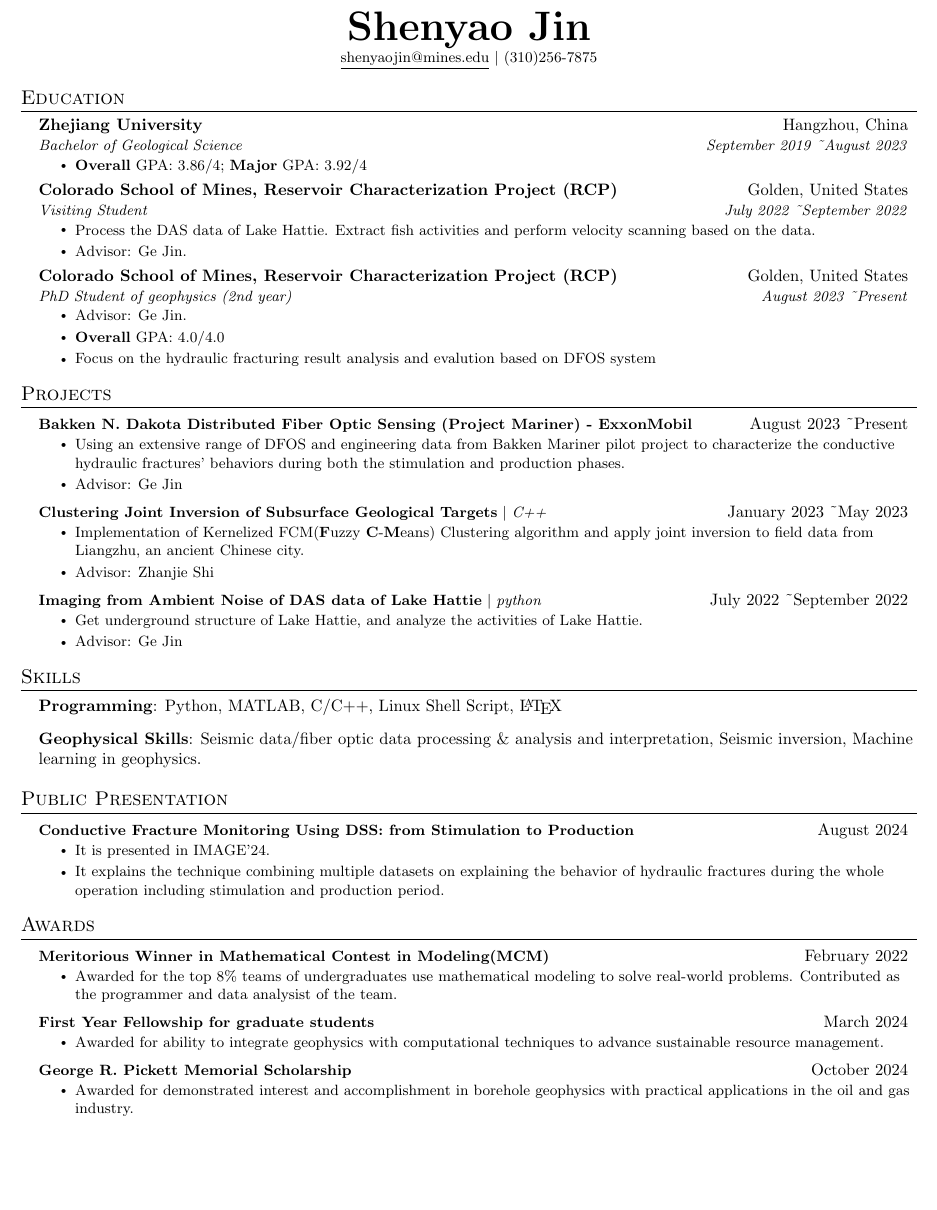
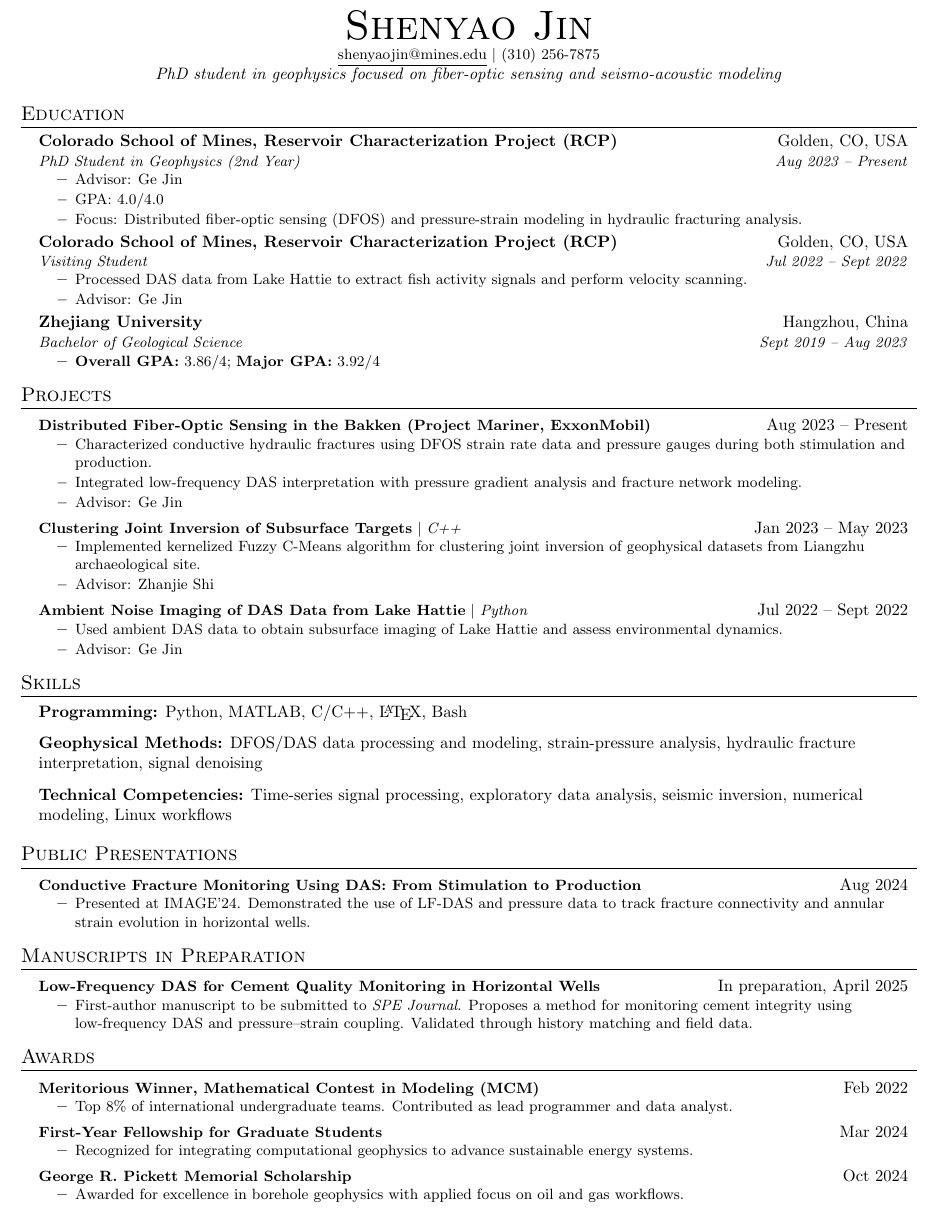
Before and after one commit to shenyaojin/CV, a LaTeX CV (resume.tex): part of the page, cut so that both start at the same text, the shorter picture padded with empty space. Compiled offline with pdfLaTeX.

Commit message:
Update resume for lumetec

```diff
--- a/resume.tex
+++ b/resume.tex
@@ -111,129 +65,123 @@
 \begin{center}
-    \textbf{\Huge \scshape Shenyao Jin} \\ \vspace{1pt}
-    \small \underline{shenyaojin@mines.edu}  $|$
-    {(310)256-7875}
+    {\Huge \scshape Shenyao Jin} \\ \vspace{1pt}
+    \small \underline{shenyaojin@mines.edu} $|$ {(310) 256-7875} \\
+    \normalsize \textit{PhD student in geophysics focused on fiber-optic sensing and seismo-acoustic modeling}
 \end{center}
 
-
-%-----------EDUCATION-----------
+%----------- EDUCATION -----------
 \section{Education}
 \resumeSubHeadingListStart
+
 \resumeSubheading
-      {Zhejiang University}{Hangzhou, China}
-      {Bachelor of Geological Science}{September 2019 \textasciitilde August 2023}
+  {Colorado School of Mines, Reservoir Characterization Project (RCP)}{Golden, CO, USA}
+  {PhD Student in Geophysics (2nd Year)}{Aug 2023 -- Present}
   \resumeItemListStart
-            \resumeItem{\textbf{Overall} GPA: 3.86/4; \textbf{Major} GPA: 3.92/4}
+    \resumeItem{Advisor: Ge Jin}
+    \resumeItem{GPA: 4.0/4.0}
+    \resumeItem{Focus: Distributed fiber-optic sensing (DFOS) and pressure-strain modeling in hydraulic fracturing analysis.}
   \resumeItemListEnd
 
 \resumeSubheading
-		{Colorado School of Mines, Reservoir Characterization Project (RCP)}{Golden, United States}
-		{Visiting Student}{July 2022 \textasciitilde September 2022}
+  {Colorado School of Mines, Reservoir Characterization Project (RCP)}{Golden, CO, USA}
+  {Visiting Student}{Jul 2022 -- Sept 2022}
   \resumeItemListStart
-			\resumeItem{Process the DAS data of Lake Hattie. Extract fish activities and perform velocity scanning based on the data.}
-			\resumeItem{Advisor: Ge Jin.}
+    \resumeItem{Processed DAS data from Lake Hattie to extract fish activity signals and perform velocity scanning.}
+    \resumeItem{Advisor: Ge Jin}
   \resumeItemListEnd
 
 \resumeSubheading
-  {Colorado School of Mines, Reservoir Characterization Project (RCP)}{Golden, United States}
-  {PhD Student of geophysics (2nd year)}{August 2023 \textasciitilde Present}
+  {Zhejiang University}{Hangzhou, China}
+  {Bachelor of Geological Science}{Sept 2019 -- Aug 2023}
   \resumeItemListStart
-      \resumeItem{Advisor: Ge Jin.}
-      \resumeItem{\textbf{Overall} GPA: 4.0/4.0}
-      \resumeItem{Focus on the hydraulic fracturing result analysis and evalution based on DFOS system}
+    \resumeItem{\textbf{Overall GPA:} 3.86/4; \textbf{Major GPA:} 3.92/4}
   \resumeItemListEnd
-
 
 \resumeSubHeadingListEnd
 
-
-%-----------PROJECTS-----------
+%----------- PROJECTS -----------
 \section{Projects}
 \resumeSubHeadingListStart
+
 \resumeProjectHeading
-    {\textbf{Bakken N. Dakota Distributed Fiber Optic Sensing (Project Mariner) - ExxonMobil} }{August 2023 \textasciitilde Present}
+  {\textbf{Distributed Fiber-Optic Sensing in the Bakken (Project Mariner, ExxonMobil)}}{Aug 2023 -- Present}
 \resumeItemListStart
-      \resumeItem{Using an extensive range of DFOS and engineering data from Bakken Mariner pilot project to characterize the conductive hydraulic fractures' behaviors during both the stimulation and production phases.}
+  \resumeItem{Characterized conductive hydraulic fractures using DFOS strain rate data and pressure gauges during both stimulation and production.}
+  \resumeItem{Integrated low-frequency DAS interpretation with pressure gradient analysis and fracture network modeling.}
   \resumeItem{Advisor: Ge Jin}
 \resumeItemListEnd
 
 \resumeProjectHeading
-    {\textbf{Clustering Joint Inversion of Subsurface Geological Targets} $|$ \emph{C++}}{January 2023 \textasciitilde May 2023}
+  {\textbf{Clustering Joint Inversion of Subsurface Targets} $|$ \emph{C++}}{Jan 2023 -- May 2023}
 \resumeItemListStart
-      \resumeItem{Implementation of Kernelized FCM(\textbf{F}uzzy \textbf{C}-\textbf{M}eans) Clustering algorithm and apply joint inversion to field data from Liangzhu, an ancient Chinese city.}
+  \resumeItem{Implemented kernelized Fuzzy C-Means algorithm for clustering joint inversion of geophysical datasets from Liangzhu archaeological site.}
   \resumeItem{Advisor: Zhanjie Shi}
 \resumeItemListEnd
 
-    \resumeProjectHeading{\textbf{Imaging from Ambient Noise of DAS data of Lake Hattie} $|$ \emph{python}}{July 2022 \textasciitilde September 2022}
+\resumeProjectHeading
+  {\textbf{Ambient Noise Imaging of DAS Data from Lake Hattie} $|$ \emph{Python}}{Jul 2022 -- Sept 2022}
 \resumeItemListStart
-    \resumeItem{Get underground structure of Lake Hattie, and analyze the activities of Lake Hattie.}
+  \resumeItem{Used ambient DAS data to obtain subsurface imaging of Lake Hattie and assess environmental dynamics.}
   \resumeItem{Advisor: Ge Jin}
 \resumeItemListEnd
 
 \resumeSubHeadingListEnd
 
-%-----------Skills-----------
+%----------- SKILLS -----------
 \section{Skills}
 \resumeSubHeadingListStart
 \item{
-      \textbf{Programming}{: Python, MATLAB, C/C++, Linux Shell Script, \LaTeX}
+  \textbf{Programming:} Python, MATLAB, C/C++, \LaTeX, Bash
 }
 \item{
-      \textbf{Geophysical Skills}{: Seismic data/fiber optic data processing \& analysis and interpretation, Seismic inversion, Machine learning in geophysics.}
+  \textbf{Geophysical Methods:} DFOS/DAS data processing and modeling, strain-pressure analysis, hydraulic fracture interpretation, signal denoising
+}
+\item{
+  \textbf{Technical Competencies:} Time-series signal processing, exploratory data analysis, seismic inversion, numerical modeling, Linux workflows
 }
 \resumeSubHeadingListEnd
 
- \section{Public Presentation}
+%----------- PUBLIC PRESENTATION -----------
+\section{Public Presentations}
 \resumeSubHeadingListStart
 \resumeProjectHeading
-   {\textbf{Conductive Fracture Monitoring Using DSS: from Stimulation to Production}}{August 2024}
+  {\textbf{Conductive Fracture Monitoring Using DAS: From Stimulation to Production}}{Aug 2024}
 \resumeItemListStart
-   	\resumeItem{It is presented in IMAGE'24.}
-   	\resumeItem{It explains the technique combining multiple datasets on explaining the behavior of hydraulic fractures during the whole operation including stimulation and production period.}
+  \resumeItem{Presented at IMAGE'24. Demonstrated the use of LF-DAS and pressure data to track fracture connectivity and annular strain evolution in horizontal wells.}
 \resumeItemListEnd
 \resumeSubHeadingListEnd
 
+%----------- MANUSCRIPTS -----------
+\section{Manuscripts in Preparation}
+\resumeSubHeadingListStart
+\resumeProjectHeading
+  {\textbf{Low-Frequency DAS for Cement Quality Monitoring in Horizontal Wells}}{In preparation, April 2025}
+\resumeItemListStart
+  \resumeItem{First-author manuscript to be submitted to \textit{SPE Journal}. Proposes a method for monitoring cement integrity using low-frequency DAS and pressure–strain coupling. Validated through history matching and field data.}
+\resumeItemListEnd
+\resumeSubHeadingListEnd
+
+%----------- AWARDS -----------
 \section{Awards}
 \resumeSubHeadingListStart
 
 \resumeProjectHeading
-{\textbf{Meritorious Winner in Mathematical Contest in Modeling(MCM)}}{February 2022}
+  {\textbf{Meritorious Winner, Mathematical Contest in Modeling (MCM)}}{Feb 2022}
 \resumeItemListStart
-	\resumeItem{Awarded for the top 8\% teams of undergraduates use mathematical modeling to solve real-world problems. Contributed as the programmer and data analysist of the team.}
+  \resumeItem{Top 8\% of international undergraduate teams. Contributed as lead programmer and data analyst.}
 \resumeItemListEnd
 
 \resumeProjectHeading
-{\textbf{First Year Fellowship for graduate students}}{March 2024}
+  {\textbf{First-Year Fellowship for Graduate Students}}{Mar 2024}
 \resumeItemListStart
-	\resumeItem{Awarded for ability to integrate geophysics with computational techniques to advance sustainable resource management. }
+  \resumeItem{Recognized for integrating computational geophysics to advance sustainable energy systems.}
 \resumeItemListEnd
 
 \resumeProjectHeading
-{\textbf{George R. Pickett Memorial Scholarship}}{October 2024}
+  {\textbf{George R. Pickett Memorial Scholarship}}{Oct 2024}
 \resumeItemListStart
-	\resumeItem{Awarded for demonstrated interest and accomplishment in borehole geophysics with practical applications in the oil and gas industry.}
+  \resumeItem{Awarded for excellence in borehole geophysics with applied focus on oil and gas workflows.}
 \resumeItemListEnd
 
 \resumeSubHeadingListEnd
-%-------------------------------------------
+
 \end{document}
-
-%-------------------------------------------
-% Not available now:
-%
-%-----------TECHNICAL SKILLS-----------
-%\section{Technical Skills}
-%\begin{itemize}[leftmargin=0.15in, label={}]
-%	\small{\item{
-%			\textbf{Programming Languages}{: Skilled in Linux Shell Script, C/C++, Python, MATLAB/Octave, Mathematica,\LaTeX, Markdown, Git} \\
-%			\textbf{Communication}{: English, Chinese} \\
-%			\textbf{Operating System}{: Linux(including Debian, RHEL and \textbf{Arch})} \\
-%			\textbf{Mathematic and physical skills}{: Numerical analysis,  Mathematical modeling, Statistics and Probabilities, Signal processing}
-%	}} \\
-%	\textbf{Geophysical skills}{: Seismic Data Processing(Using \href{https://github.com/JohnWStockwellJr/SeisUnix}{Seismic Unix} or \textbf{Obspy}), Magnetotellurics Data Processing(Using \href{https://ds.iris.edu/ds/products/emtf/}{EMTF}),
-%		DAS(\textbf{D}istributed \textbf{A}coustic \textbf{S}ensing) data processing(Using Python)}
-%\end{itemize}
-% \section{Publish}
-% \resumeSubHeadingListStart
-% \resumeProjectHeading
-%   {\textbf{Not available... now}}{}
-% \resumeSubHeadingListEnd
```
Also changed, not shown: resume.pdf, resume.tex (60 more changed lines). Lines whose indentation alone changed are shown as unchanged.
